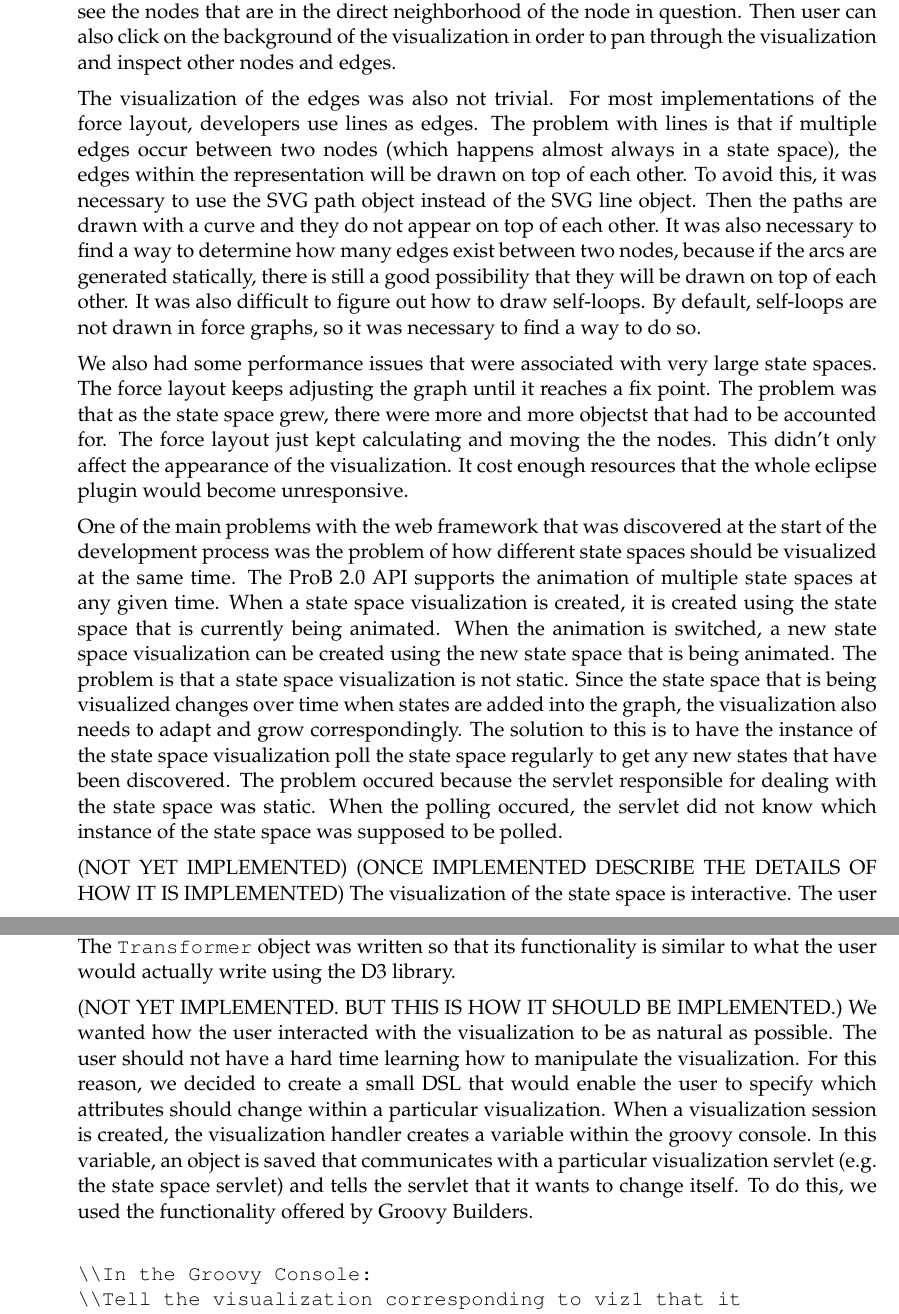
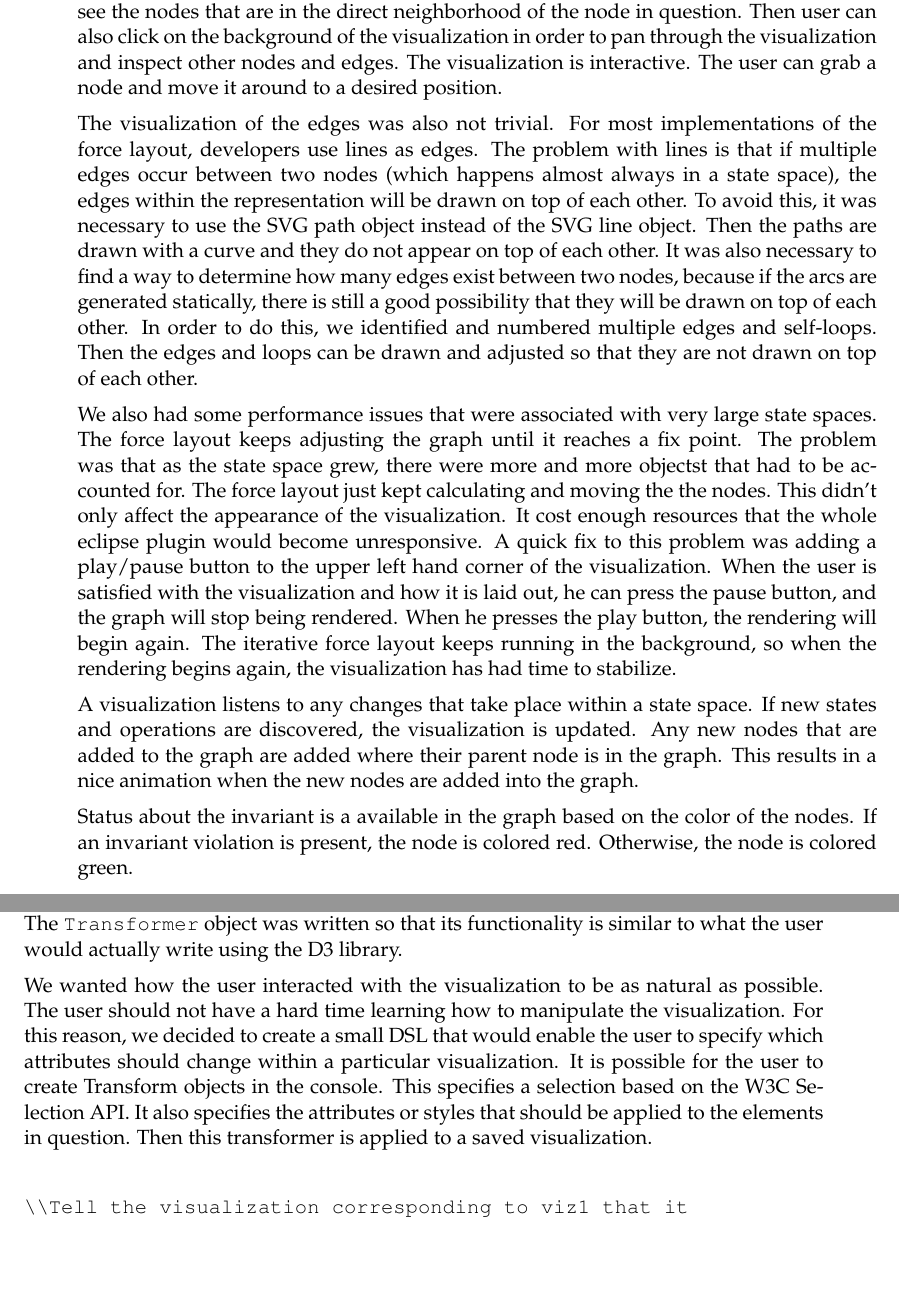
Before and after one commit to joyclark/bachelorarbeit, a LaTeX document (ba.tex, which reads contribution.tex): two parts of pages 15 and 19 of 22 before the commit and two parts of pages 15 and 18 of 22 after it, joined at a grey line, cut so that both start at the same text, the shorter picture padded with empty space. Compiled offline with pdfLaTeX.

Commit message:
Updated Contribution

```diff
--- a/contribution.tex
+++ b/contribution.tex
@@ -16,15 +16,13 @@ When a state space visualization is opened, the visualization servlet responsibl
 \item{A special representation to show the root node within the graph.}
 \end{enumerate}
 
-Because of all of these things, it was rather difficult to create a useful visualization of the whole state space because the user not only wants to inspect how the state space appears as a whole but also the individual states within the operation. To solve this problem, we used the zoom functionality that is available in D3. The main problem was that if the visualization of the nodes was large enough for the user to read the values of the variable at the given state, it would no longer be possible to see the state space as a whole. Instead of trying to meet both requirements at once, we simply made the text that is printed on the node and edge objects very small. When the visualization is created, the user can inspect the graph as a whole how the graph appears as a whole. The text for the given nodes, however, is virtually indiscernable. If the user wants to inspect a particular node, they can do so by zooming into the visualization. The text is then larger, and the user can see the nodes that are in the direct neighborhood of the node in question. Then user can also click on the background of the visualization in order to pan through the visualization and inspect other nodes and edges.
+Because of all of these things, it was rather difficult to create a useful visualization of the whole state space because the user not only wants to inspect how the state space appears as a whole but also the individual states within the operation. To solve this problem, we used the zoom functionality that is available in D3. The main problem was that if the visualization of the nodes was large enough for the user to read the values of the variable at the given state, it would no longer be possible to see the state space as a whole. Instead of trying to meet both requirements at once, we simply made the text that is printed on the node and edge objects very small. When the visualization is created, the user can inspect the graph as a whole how the graph appears as a whole. The text for the given nodes, however, is virtually indiscernable. If the user wants to inspect a particular node, they can do so by zooming into the visualization. The text is then larger, and the user can see the nodes that are in the direct neighborhood of the node in question. Then user can also click on the background of the visualization in order to pan through the visualization and inspect other nodes and edges. The visualization is interactive. The user can grab a node and move it around to a desired position.
 
-The visualization of the edges was also not trivial. For most implementations of the force layout, developers use lines as edges. The problem with lines is that if multiple edges occur between two nodes (which happens almost always in a state space), the edges within the representation will be drawn on top of each other. To avoid this, it was necessary to use the SVG path object instead of the SVG line object. Then the paths are drawn with a curve and they do not appear on top of each other. It was also necessary to find a way to determine how many edges exist between two nodes, because if the arcs are generated statically, there is still a good possibility that they will be drawn on top of each other. It was also difficult to figure out how to draw self-loops. By default, self-loops are not drawn in force graphs, so it was necessary to find a way to do so.
+The visualization of the edges was also not trivial. For most implementations of the force layout, developers use lines as edges. The problem with lines is that if multiple edges occur between two nodes (which happens almost always in a state space), the edges within the representation will be drawn on top of each other. To avoid this, it was necessary to use the SVG path object instead of the SVG line object. Then the paths are drawn with a curve and they do not appear on top of each other. It was also necessary to find a way to determine how many edges exist between two nodes, because if the arcs are generated statically, there is still a good possibility that they will be drawn on top of each other. In order to do this, we identified and numbered multiple edges and self-loops. Then the edges and loops can be drawn and adjusted so that they are not drawn on top of each other.
 
-We also had some performance issues that were associated with very large state spaces. The force layout keeps adjusting the graph until it reaches a fix point. The problem was that as the state space grew, there were more and more objectst that had to be accounted for. The force layout just kept calculating and moving the the nodes. This didn't only affect the appearance of the visualization. It cost enough resources that the whole eclipse plugin would become unresponsive.
+We also had some performance issues that were associated with very large state spaces. The force layout keeps adjusting the graph until it reaches a fix point. The problem was that as the state space grew, there were more and more objectst that had to be accounted for. The force layout just kept calculating and moving the the nodes. This didn't only affect the appearance of the visualization. It cost enough resources that the whole eclipse plugin would become unresponsive. A quick fix to this problem was adding a play/pause button to the upper left hand corner of the visualization. When the user is satisfied with the visualization and how it is laid out, he can press the pause button, and the graph will stop being rendered. When he presses the play button, the rendering will begin again. The iterative force layout keeps running in the background, so when the rendering begins again, the visualization has had time to stabilize.
 
-One of the main problems with the web framework that was discovered at the start of the development process was the problem of how different state spaces should be visualized at the same time. The ProB 2.0 API supports the animation of multiple state spaces at any given time. When a state space visualization is created, it is created using the state space that is currently being animated. When the animation is switched, a new state space visualization can be created using the new state space that is being animated. The problem is that a state space visualization is not static. Since the state space that is being visualized changes over time when states are added into the graph, the visualization also needs to adapt and grow correspondingly. The solution to this is to have the instance of the state space visualization poll the state space regularly to get any new states that have been discovered. The problem occured because the servlet responsible for dealing with the state space was static. When the polling occured, the servlet did not know which instance of the state space was supposed to be polled.
+A visualization listens to any changes that take place within a state space. If new states and operations are discovered, the visualization is updated. Any new nodes that are added to the graph are added where their parent node is in the graph. This results in a nice animation when the new nodes are added into the graph.
 
+Status about the invariant is a available in the graph based on the color of the nodes. If an invariant violation is present, the node is colored red. Otherwise, the node is colored green.
 
-(NOT YET IMPLEMENTED)
-(ONCE IMPLEMENTED DESCRIBE THE DETAILS OF HOW IT IS IMPLEMENTED)
-The visualization of the state space is interactive. The user can grab the nodes within the state space and move them around so that they appear exactly as the user desires. Because it the whole visualization is completely written in d3 and Javascript, it is also possible for the user to dynamically change the DOM of the model using the method described in the above section.  This was solved by making the text of the node and edge objects very small. If the user wants to inspect a particular node, they can do so by zooming into the visualization. The text is then larger, and the user only needs to see the nodes that are in the direct neighborhood of the node in question. The user can also click on the background of the visualization in order to p(NOT YET IMPLEMENTED)
@@ -69,17 +65,15 @@ A problem quickly arose because the servlet is a singleton object. There is only
 
 Once we implemented a way to integrate the visualization servlets into the ProB 2.0 application, it was still necessary to implement an easy way for the user to interact with the visualizations. One of the main advantages of the D3 visualization framework is the flexibility for the user. Using the D3 selectors, it is possible for the user to select and change the attributes of any of the elements of the visualization. In order to offer this functionality to the users from within the ProB 2.0 application, we decided that we needed to lift the functionality from the javascript level into the existing groovy console in the Java 2.0 API. This was accomplished by creating a \texttt{Transformer} object that represents the action that the user wants to carry out in the visualization. Then the \texttt{Transformer} object is added to the particular visualization and is applied the next time the visualization is redrawn. The \texttt{Transformer} object was written so that its functionality is similar to what the user would actually write using the D3 library.
 
-(NOT YET IMPLEMENTED. BUT THIS IS HOW IT SHOULD BE IMPLEMENTED.)
-We wanted how the user interacted with the visualization to be as natural as possible. The user should not have a hard time learning how to manipulate the visualization. For this reason, we decided to create a small DSL that would enable the user to specify which attributes should change within a particular visualization. When a visualization session is created, the visualization handler creates a variable within the groovy console. In this variable, an object is saved that communicates with a particular visualization servlet (e.g. the state space servlet) and tells the servlet that it wants to change itself. To do this, we used the functionality offered by Groovy Builders.
+We wanted how the user interacted with the visualization to be as natural as possible. The user should not have a hard time learning how to manipulate the visualization. For this reason, we decided to create a small DSL that would enable the user to specify which attributes should change within a particular visualization. It is possible for the user to create Transform objects in the console. This specifies a selection based on the W3C Selection API. It also specifies the attributes or styles that should be applied to the elements in question. Then this transformer is applied to a saved visualization.
 
 \begin{verbatim}
-\\In the Groovy Console:
 \\Tell the visualization corresponding to viz1 that it
 \\should create a transformer with selection "#rroot,#r1".
 \\It should then fill in the rectangles with the color red.
-x = "#rroot,#r1" {
-    "fill" : "red"
-    "stroke" : "gray"
+x = transform("#rroot,#r1") {
+        set "fill", "red"
+        set "stroke", "gray"
 }
 
 viz0.apply(x)
```
Also changed, not shown: ba.pdf, contribution.tex (18 more changed lines).
